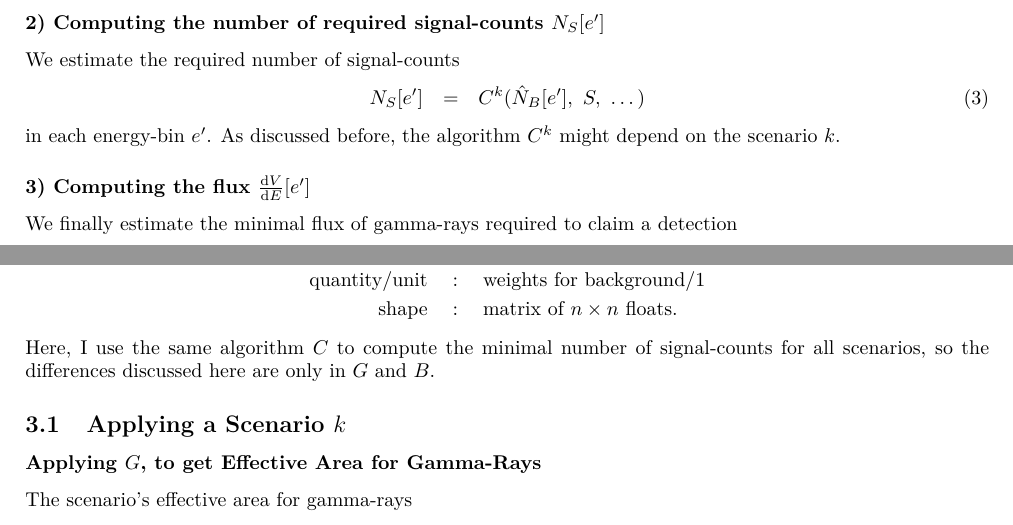
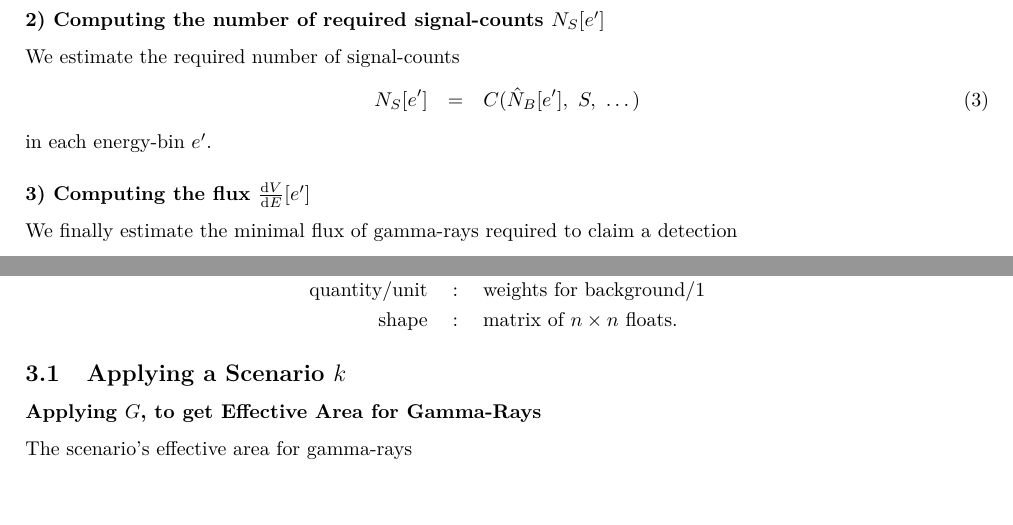
Before and after one commit to cherenkov-plenoscope/flux_sensitivity, a LaTeX document (report/report.tex): two parts of page 4 of 6, joined at a grey line, cut so that both start at the same text. Compiled offline with pdfLaTeX.

Commit message:
C is not part of the scenarios

```diff
--- a/report/report.tex
+++ b/report/report.tex
@@ -269,10 +269,12 @@
             \subsubsection*{2) Computing the number of required signal-counts $N_S[e']$}
                 %
                 We estimate the required number of signal-counts
+                %
                 \begin{eqnarray}
-                    N_S[e'] &=& C^k(\hat{N}_B[e'],\,\,S,\,\,\dots)
+                    N_S[e'] &=& C(\hat{N}_B[e'],\,\,S,\,\,\dots)
                 \end{eqnarray}
-                in each energy-bin $e'$. As discussed before, the algorithm $C^k$ might depend on the scenario $k$.
+                %
+                in each energy-bin $e'$.
                 %
             \subsubsection*{3) Computing the flux $\dd{V}{E}[e']$}
                 %
@@ -317,8 +319,6 @@
             \text{quantity}/\text{unit} &:& \text{weights for background}/1\\
             \text{shape} &:& \text{matrix of}\,\,n \times n \,\,\text{floats}.
         \end{eqnarray*}
-        %
-        Here, I use the same algorithm $C$ to compute the minimal number of signal-counts for all scenarios, so the differences discussed here are only in $G$ and $B$.
         %
         \subsection{Applying a Scenario $k$}
             %
```
